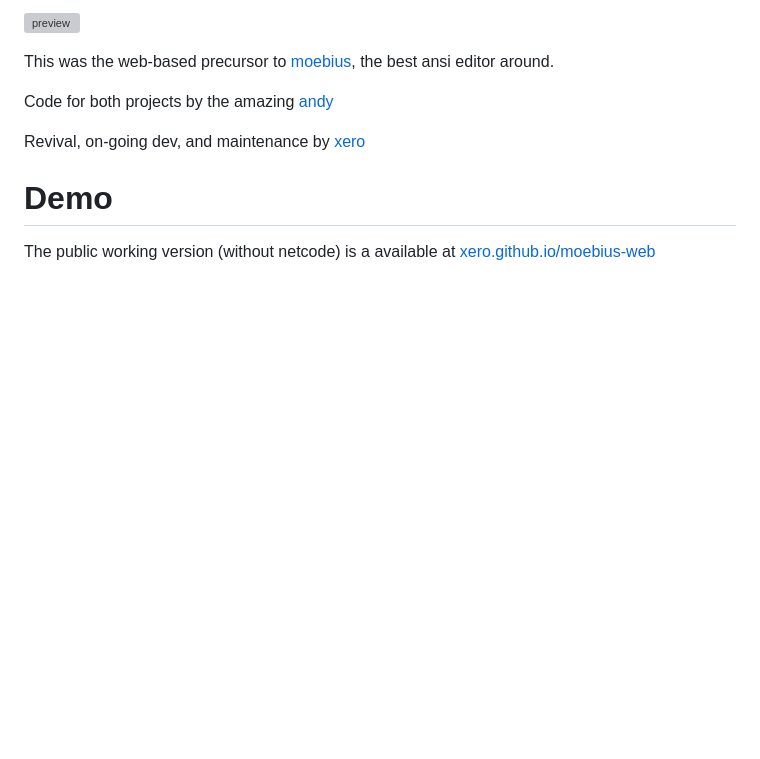
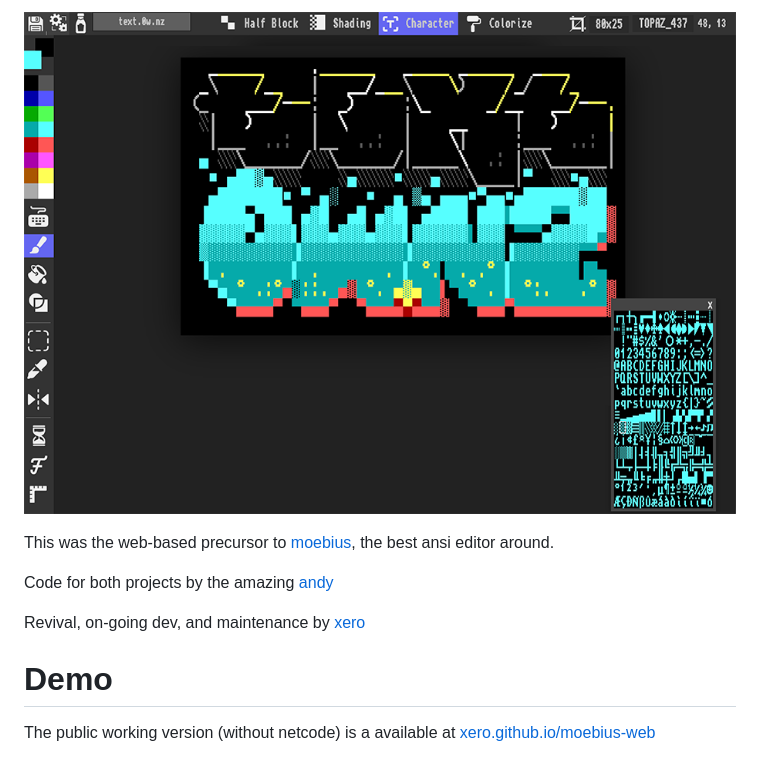
Before and after one commit to xero/moebius-web, a Markdown page: README.md, the part around the change. Drawn GitHub-style; pictures changed too: docs/preview.png (added); blank space fills up the shorter version; grey boxes are pictures that could not be loaded.

Commit message:
chore(cleanup)

```diff
--- a/README.md
+++ b/README.md
@@ -1,4 +1,4 @@
-![preview](https://github.com/xero/moebius-web/assets/227907/3d71fc0d-6d84-498f-aa70-67f7196ab2db)
+![preview](https://raw.githubusercontent.com/xero/moebius-web/refs/heads/new_ui/docs/preview.png)
 
 This was the web-based precursor to [moebius](https://blocktronics.github.io/moebius/), the best ansi editor around.
 
```
Also changed, not shown: 7 other files.
